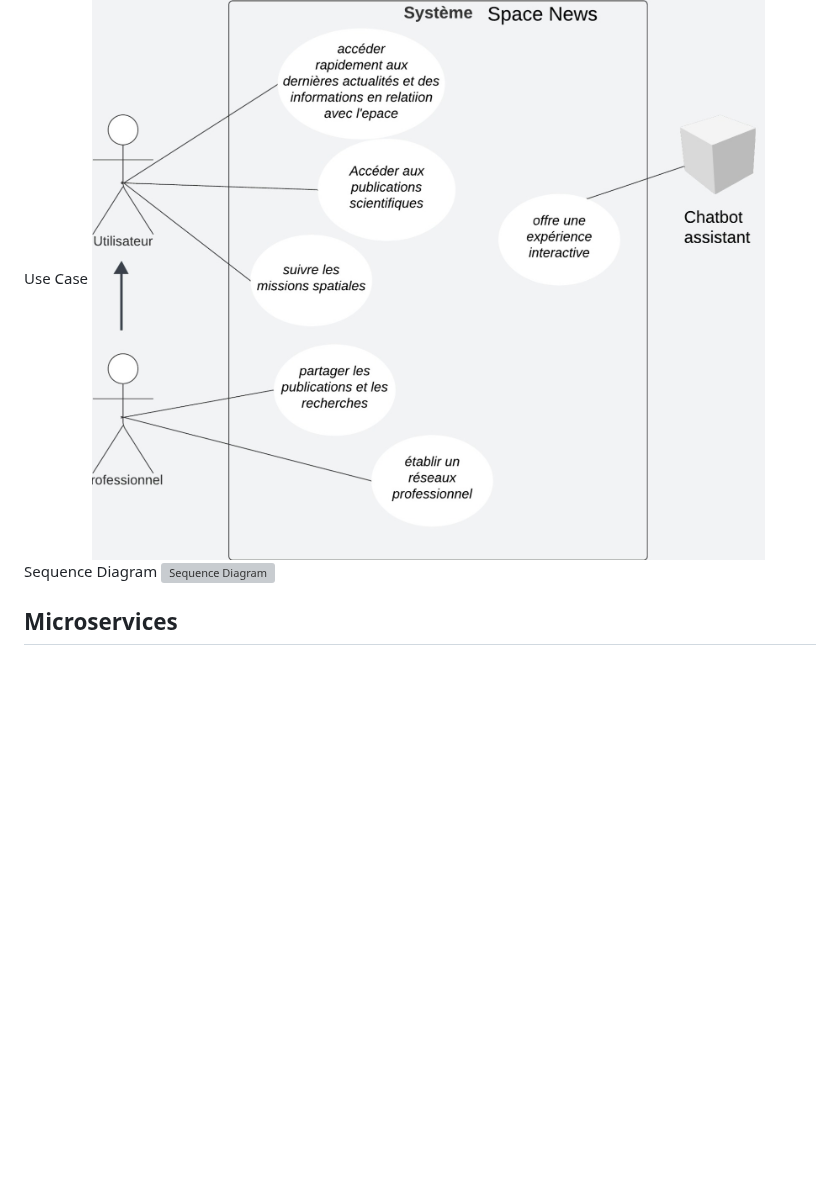
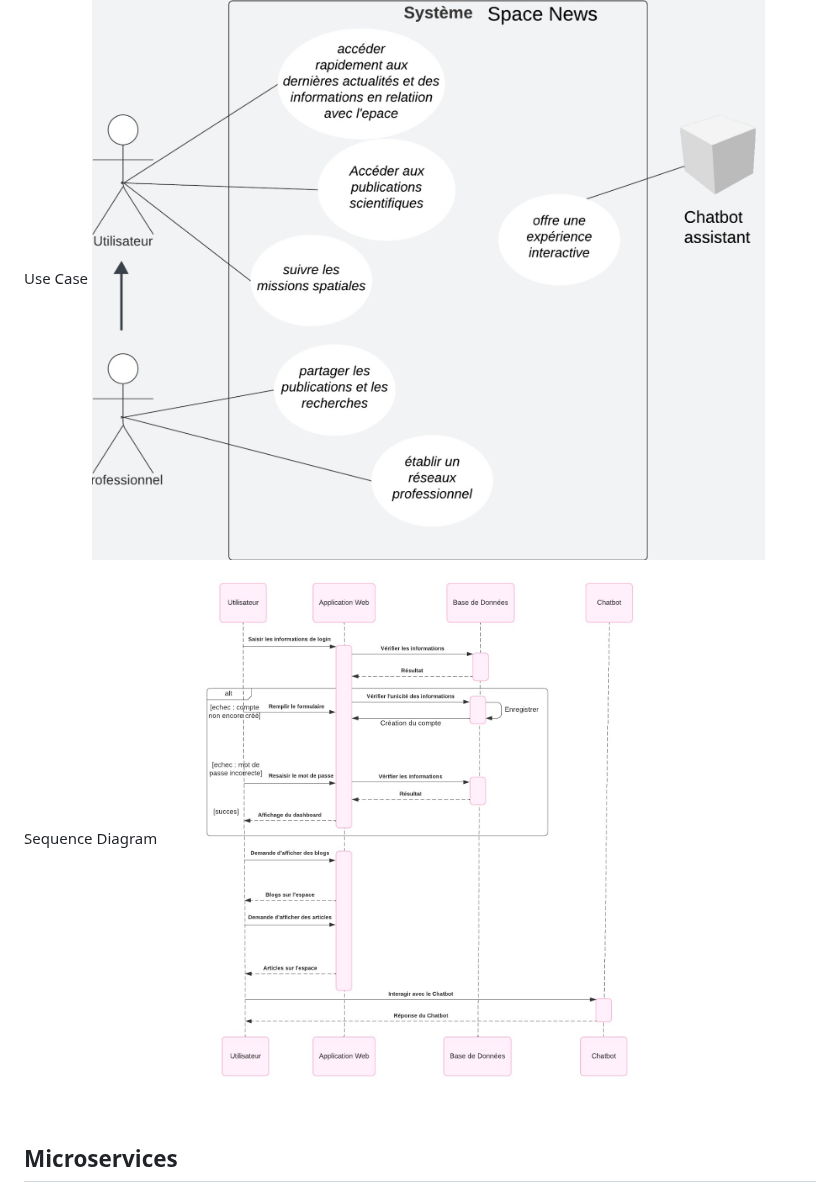
Before and after one commit to m-elhamlaoui/SpaceNews, a Markdown page: README.md, the part around the change. Rendered like a GitHub page; blank space fills up the shorter version; grey boxes are pictures that could not be loaded.

```diff
--- a/README.md
+++ b/README.md
@@ -48,7 +48,7 @@ The Space News application excels with its modular and scalable design, enabling
 Use Case
 ![Use Case](./documents/uc.jpg)
 Sequence Diagram
-![Sequence Diagram](./documents/seq3.jpeg)
+![Sequence Diagram](./documents/seq3.jpg)
 
 ## Microservices
 ### 1. Login Service
```
